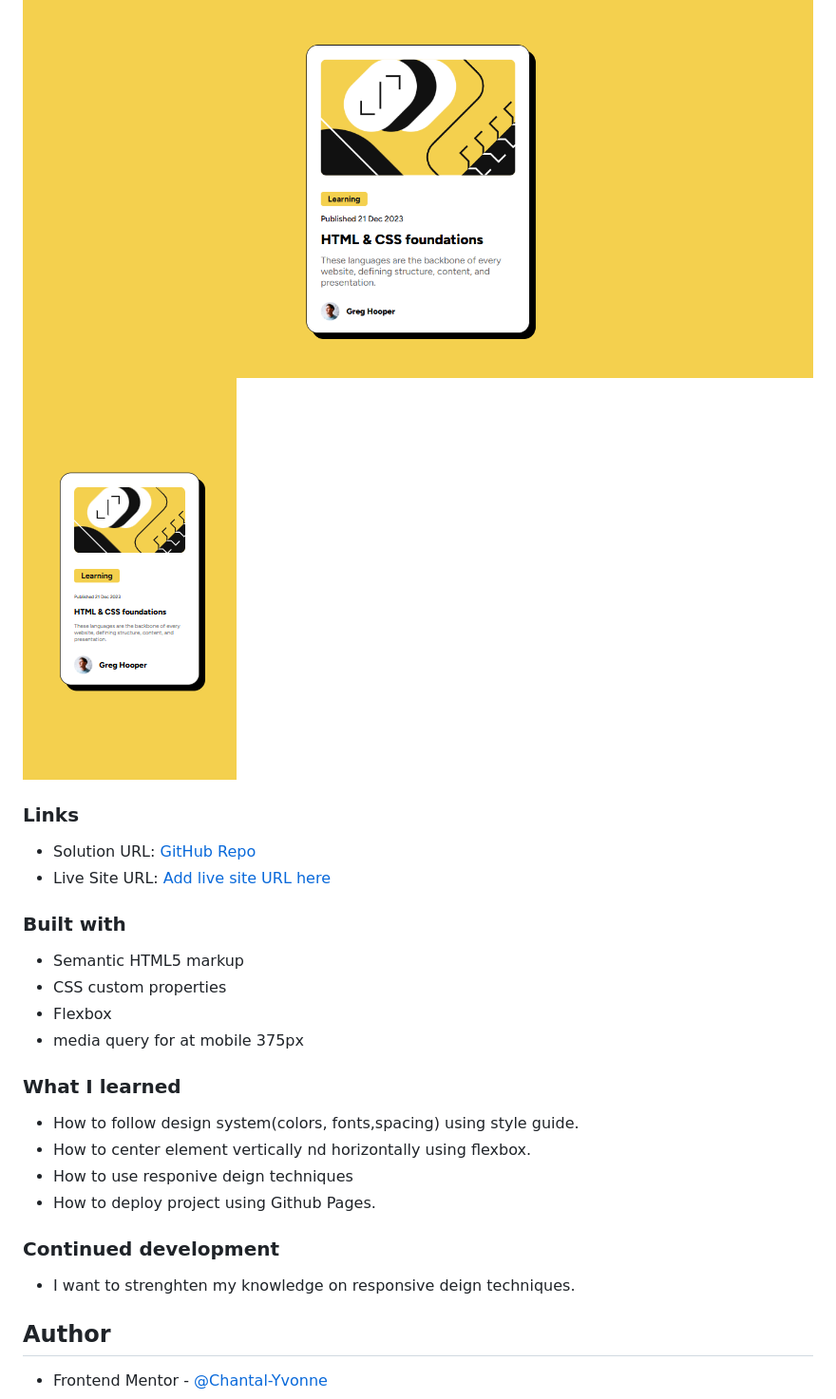
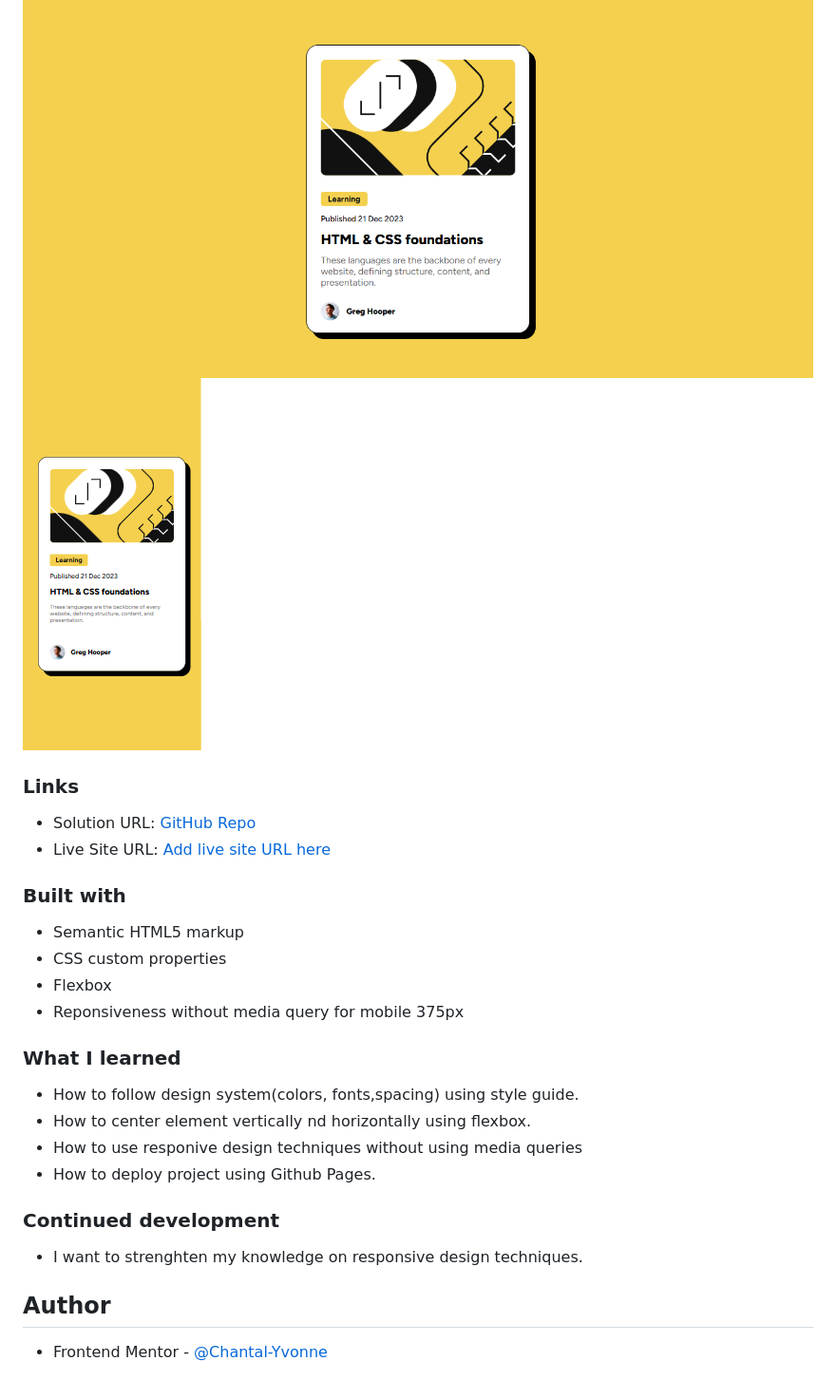
Before and after one commit to Chantal-Yvonne/blog-preview-card, a Markdown page: README.md, the part around the change. Shown: that part at 95% size. Rendered like a GitHub page; pictures changed too: assets/images/mobile-375px.png (deleted), assets/images/mobile-preview.png (added).

Commit message:
Updated mobile reponsiveness and add mobile screenshot

```diff
--- a/README.md
+++ b/README.md
@@ -23,7 +23,7 @@ Users should be able to:
 ### Screenshot
 
 ![Screenshot of the finished Blog preview card ](./assets/images/desktop-1440px.png)
-![Screenshot of the finished Blog preview card ](./assets/images/mobile-375px.png)
+![Screenshot of the finished Blog preview card ](./assets/images/mobile-preview.png)
 
 ### Links
 
@@ -35,17 +35,17 @@ Users should be able to:
 - Semantic HTML5 markup
 - CSS custom properties
 - Flexbox
-- media query for at mobile 375px
+- Reponsiveness without media query for mobile 375px
 
 
 ### What I learned
 - How to follow  design system(colors, fonts,spacing) using  style guide.
 - How to center element vertically nd horizontally using flexbox.
-- How to use responive deign techniques
+- How to use responive design techniques without using media queries
 - How to deploy  project using Github Pages.
 
 ### Continued development
-- I want to strenghten my knowledge on responsive deign techniques.
+- I want to strenghten my knowledge on responsive design techniques.
 
 ## Author
 
```
Also changed, not shown: 1 other file.
